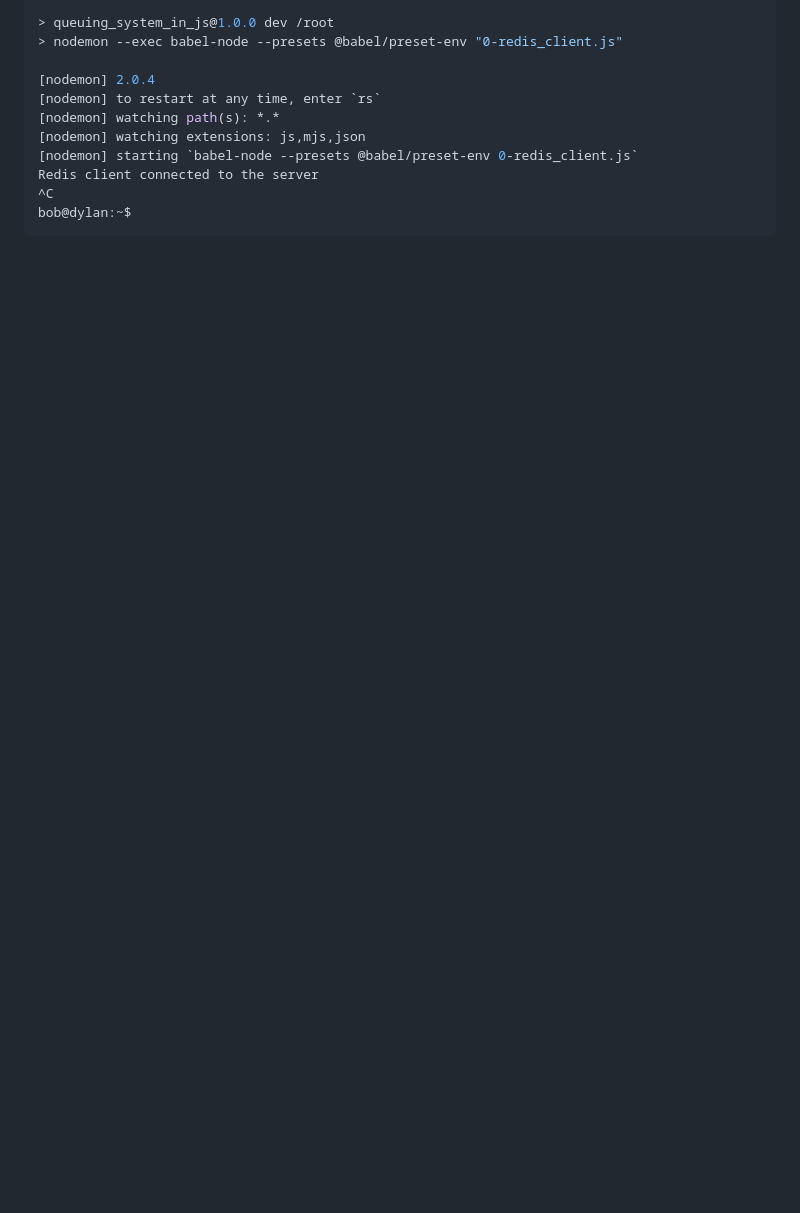
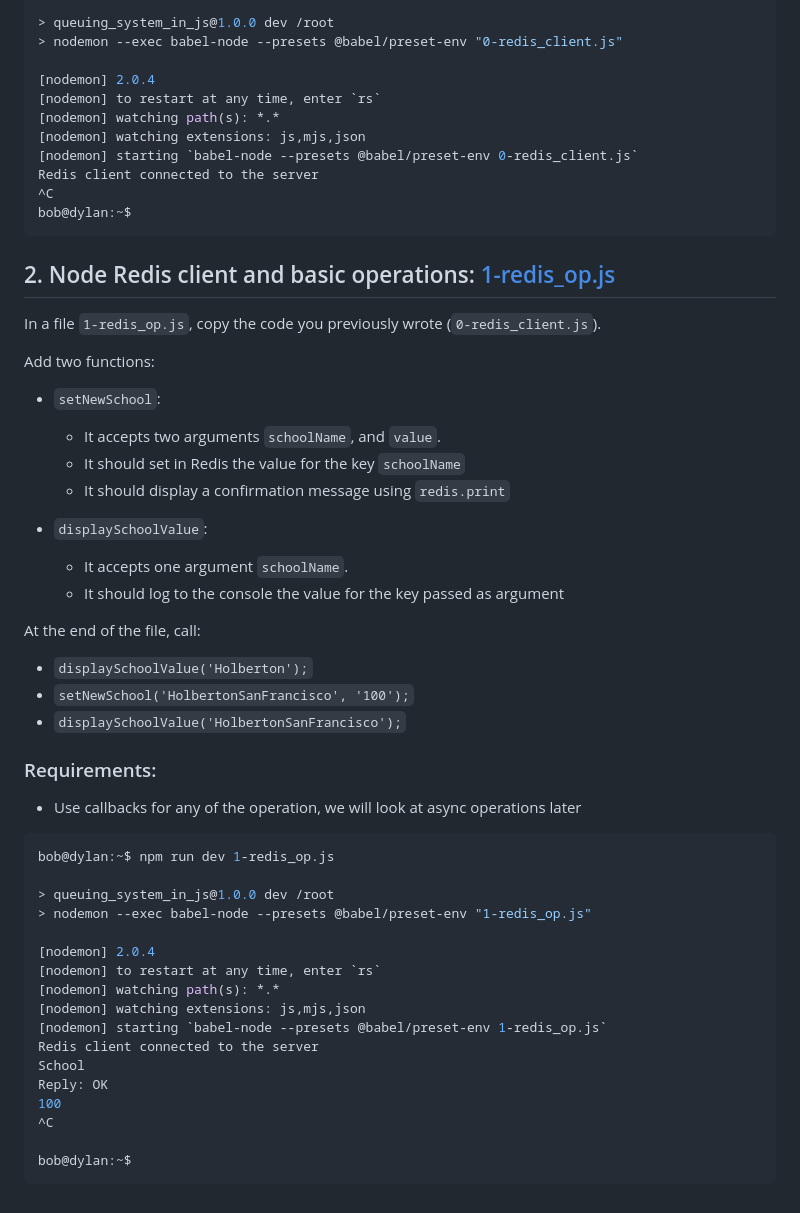
Before and after one commit to elyse502/alx-backend, a Markdown page: 0x03-queuing_system_in_js/README.md, the part around one of its changes. GitHub-like rendering; blank space fills up the shorter version.

````diff
--- a/0x03-queuing_system_in_js/README.md
+++ b/0x03-queuing_system_in_js/README.md
@@ -180,3 +180,45 @@ Redis client connected to the server
 ^C
 bob@dylan:~$
 ```
+
+## 2. Node Redis client and basic operations: [1-redis_op.js](1-redis_op.js)
+In a file `1-redis_op.js`, copy the code you previously wrote (`0-redis_client.js`).
+
+Add two functions:
+
+* `setNewSchool`:
+  * It accepts two arguments `schoolName`, and `value`.
+  * It should set in Redis the value for the key `schoolName`
+  * It should display a confirmation message using `redis.print`
+
+* `displaySchoolValue`:
+  * It accepts one argument `schoolName`.
+  * It should log to the console the value for the key passed as argument
+
+At the end of the file, call:
+
+* `displaySchoolValue('Holberton');`
+* `setNewSchool('HolbertonSanFrancisco', '100');`
+* `displaySchoolValue('HolbertonSanFrancisco');`
+
+### Requirements:
+* Use callbacks for any of the operation, we will look at async operations later
+```groovy
+bob@dylan:~$ npm run dev 1-redis_op.js
+
+> queuing_system_in_js@1.0.0 dev /root
+> nodemon --exec babel-node --presets @babel/preset-env "1-redis_op.js"
+
+[nodemon] 2.0.4
+[nodemon] to restart at any time, enter `rs`
+[nodemon] watching path(s): *.*
+[nodemon] watching extensions: js,mjs,json
+[nodemon] starting `babel-node --presets @babel/preset-env 1-redis_op.js`
+Redis client connected to the server
+School
+Reply: OK
+100
+^C
+
+bob@dylan:~$
+```
````
Also changed, not shown: other parts of 0x03-queuing_system_in_js/README.md (+1 -1 lines).
